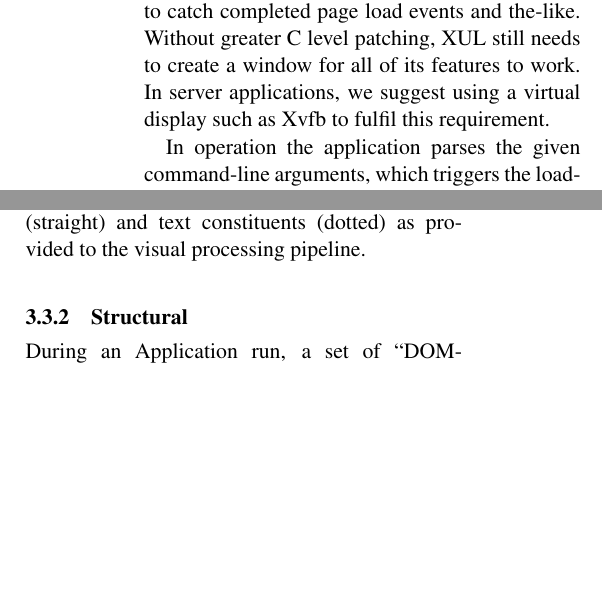
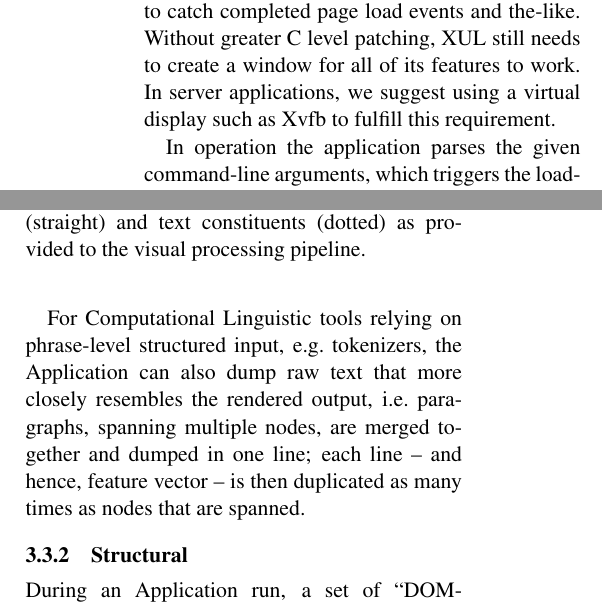
Before and after one commit to krdwrd/2009_wac5, a LaTeX paper (paper.tex, which reads implementation.tex): two parts of the columns of pages 4 and 5 of 8, joined at a grey line, cut so that both start at the same text, the shorter picture padded with empty space. Compiled offline with pdfLaTeX.

Commit message:
added description for feature implemented in #126; minor spelling
git-svn-id: https://krdwrd.org/svn/trunk/doc/papers/paper0@454 34604468-133f-4bea-8b6e-cc9378d3d16a

```diff
--- a/implementation.tex
+++ b/implementation.tex
@@ -59,7 +59,7 @@ Figure \ref{f:tut0} shows a fully annotated page and the context-menu.
 The XUL application consists of a thin JavaScript layer on top of Mozilla's XUL Runner.
 It mainly uses the XUL browser control to load and render Web pages and hooks into its event handlers to catch completed page load events and the-like.
 Without greater C level patching, XUL still needs to create a window for all of its features to work.
-In server applications, we suggest using a virtual display such as Xvfb to fulfil this requirement.
+In server applications, we suggest using a virtual display such as Xvfb to fulfill this requirement.
 
 In operation the application parses the given command-line arguments, which triggers the loading of supplied URLs (local or remote) in dedicated browser widgets.
 When the ``load complete'' event fires, one of several extraction routines is run and results are written back to disk.
@@ -128,6 +128,12 @@ We therefore generate one feature vector per such node through a linguistic, vis
 For linguistic processing, the Application dumps raw text from the individual nodes, with leading and trailing whitespace removed, converted to UTF-8 where applicable.
 External applications can read these data and write back the feature vector resulting from their computation in the same format.
 
+For Computational Linguistic tools relying on phrase-level structured input,
+e.g.~tokenizers,
+the Application can also dump raw text that more closely resembles the rendered output,
+i.e.~paragraphs, spanning multiple nodes, are merged together and dumped in one line;
+each line -- and hence, feature vector -- is then duplicated as many times as nodes that are spanned.
+
 \subsubsection{Structural}
 
 During an Application run, a set of ``DOM-Features'' is directly generated and dumped as feature vector.
```
